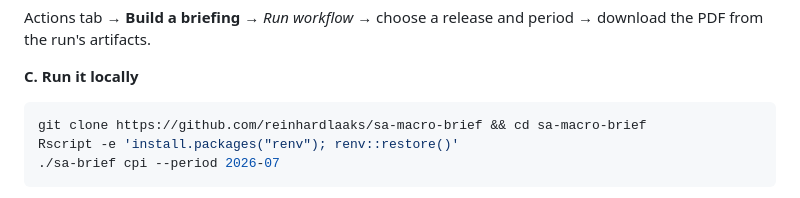
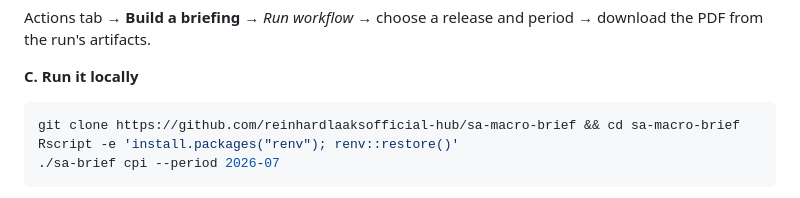
Before and after one commit to reinhardlaaksofficial-hub/sa-macro-brief, a Markdown page: README.md, the part around one of its changes. Drawn GitHub-style.

Commit message:
Point README badges and clone URL at the real GitHub account
Co-Authored-By: Claude Fable 5 <noreply@anthropic.com>

````diff
--- a/README.md
+++ b/README.md
@@ -44,7 +44,7 @@ period → download the PDF from the run's artifacts.
 **C. Run it locally**
 
 ```bash
-git clone https://github.com/reinhardlaaks/sa-macro-brief && cd sa-macro-brief
+git clone https://github.com/reinhardlaaksofficial-hub/sa-macro-brief && cd sa-macro-brief
 Rscript -e 'install.packages("renv"); renv::restore()'
 ./sa-brief cpi --period 2026-07
 ```
````
Also changed, not shown: other parts of README.md (+2 -2 lines).
